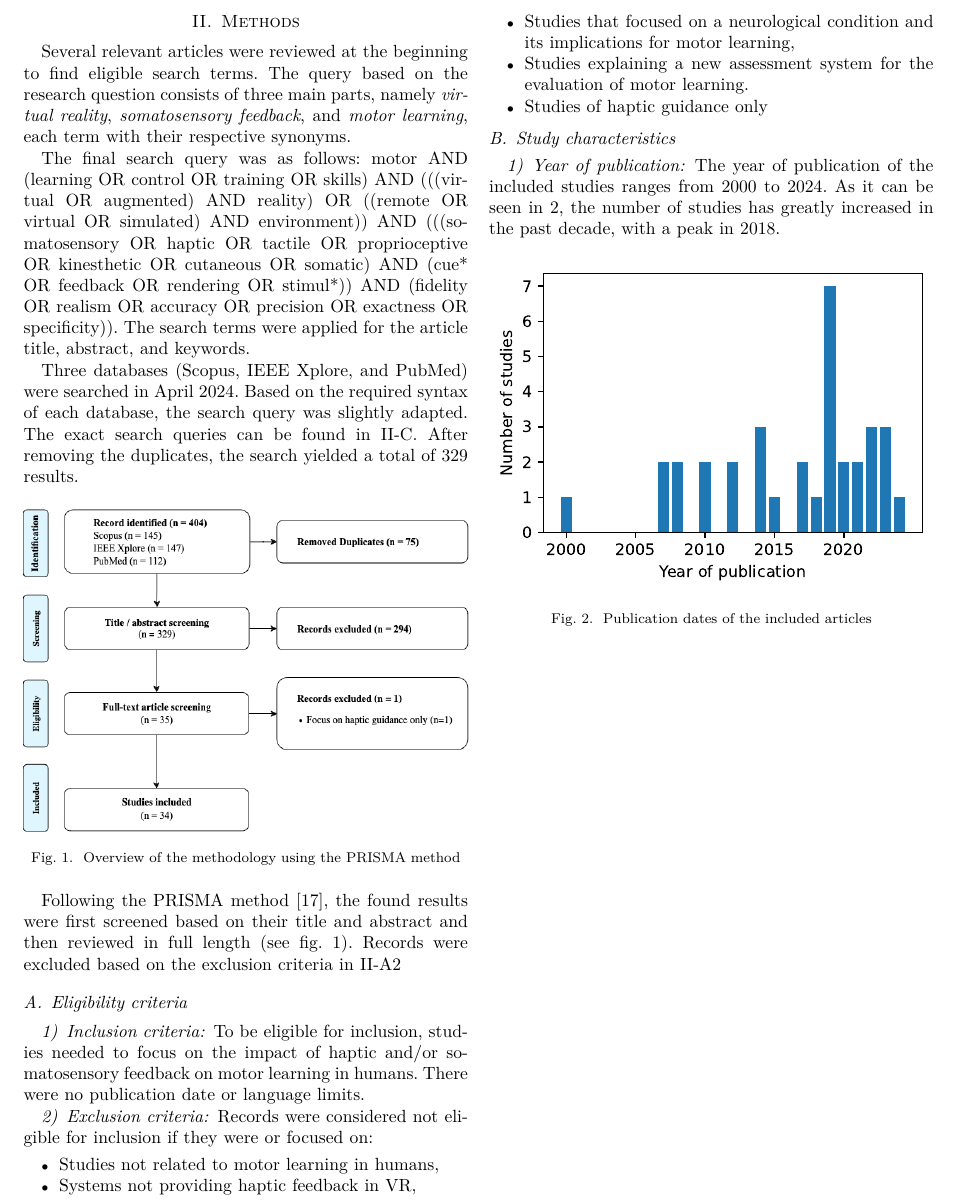
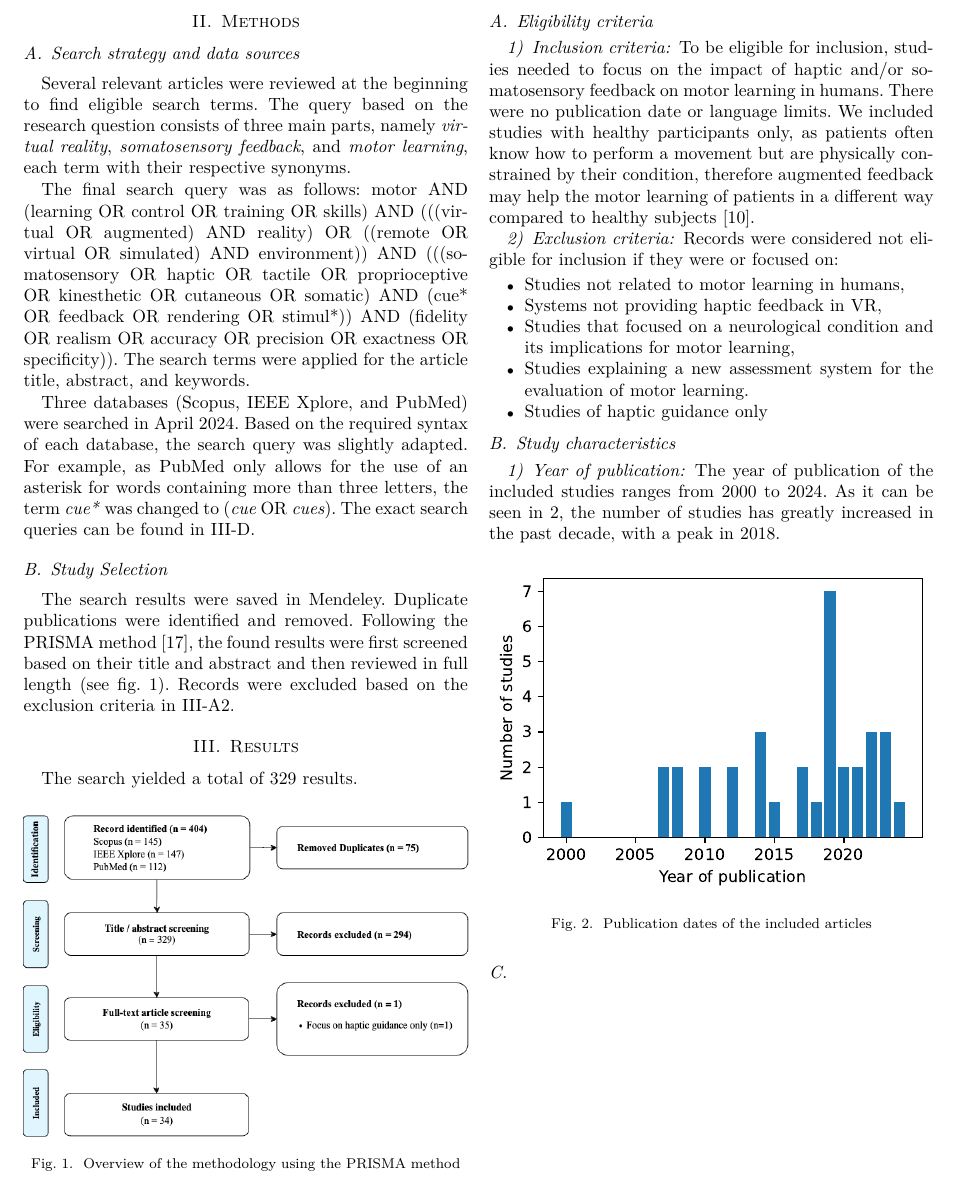
Before and after one commit to Hobsyllvin/Literature-Research-Master-Thesis, a LaTeX paper (review.tex): part of page 2 of 3 before the commit and part of page 2 of 4 after it, cut so that both start at the same text. Compiled offline with XeLaTeX; a missing font is replaced by an installed copy or a similar font; a LaTeX package or settings file that is missing is left out.

Commit message:
Updates from Overleaf

```diff
--- a/review.tex
+++ b/review.tex
@@ -7,6 +7,7 @@
 \usepackage{textcomp}
 \usepackage{xcolor}
 \usepackage{comment}
+\usepackage{booktabs}
 
 
 \def\BibTeX{{\rm B\kern-.05em{\sc i\kern-.025em b}\kern-.08em
@@ -67,14 +68,20 @@ We hypothesize that in complex movements that necessitate precise timing for the
 %%%%% METHODS %%%%%
 \section{Methods}
 
+\subsection{Search strategy and data sources}
 Several relevant articles were reviewed at the beginning to find eligible search terms. The query based on the research question consists of three main parts, namely \textit{virtual reality}, \textit{somatosensory feedback}, and \textit{motor learning}, each term with their respective synonyms.
 
 The final search query was as follows: motor AND (learning OR control OR training OR skills) AND (((virtual OR augmented) AND reality) OR ((remote OR virtual OR simulated) AND environment)) AND (((somatosensory OR haptic OR tactile OR proprioceptive OR kinesthetic OR cutaneous OR somatic) AND
 (cue* OR feedback OR rendering OR stimul*)) AND (fidelity OR realism OR accuracy OR precision OR exactness OR specificity)). The search terms were applied for the article title, abstract, and keywords.
 
-Three databases (Scopus, IEEE Xplore, and PubMed) were searched in April 2024. Based on the required syntax of each database, the search query was slightly adapted. The exact search queries can be found in \ref{sec:queries}.
-After removing the duplicates, the search yielded a total of 329 results.
+Three databases (Scopus, IEEE Xplore, and PubMed) were searched in April 2024. Based on the required syntax of each database, the search query was slightly adapted. For example, as PubMed only allows for the use of an asterisk for words containing more than three letters, the term \textit{cue*} was changed to (\textit{cue} OR \textit{cues}). The exact search queries can be found in \ref{sec:queries}.
 
+\subsection{Study Selection}
+The search results were saved in Mendeley. Duplicate publications were identified and removed. Following the PRISMA method \cite{Page2021TheReviews}, the found results were first screened based on their title and abstract and then reviewed in full length (see fig. \ref{fig:prisma}). Records were excluded based on the exclusion criteria in \ref{sec:exclusion}.
+
+\section{Results}
+
+The search yielded a total of 329 results.
 
 \begin{figure}[ht]
     \centering
@@ -83,12 +90,12 @@ After removing the duplicates, the search yielded a total of 329 results.
     \label{fig:prisma}
 \end{figure}
 
-Following the PRISMA method \cite{Page2021TheReviews}, the found results were first screened based on their title and abstract and then reviewed in full length (see fig. \ref{fig:prisma}). Records were excluded based on the exclusion criteria in \ref{sec:exclusion}
+
 
 \subsection{Eligibility criteria}
 \label{sec:eligibility}
 \subsubsection{Inclusion criteria}
-To be eligible for inclusion, studies needed to focus on the impact of haptic and/or somatosensory feedback on motor learning in humans. There were no publication date or language limits.
+To be eligible for inclusion, studies needed to focus on the impact of haptic and/or somatosensory feedback on motor learning in humans. There were no publication date or language limits. We included studies with healthy participants only, as patients often know how to perform a movement but are physically constrained by their condition, therefore augmented feedback may help the motor learning of patients in a different way compared to healthy subjects \cite{Sigrist2013AugmentedReview}.
 
 \subsubsection{Exclusion criteria}
 \label{sec:exclusion}
@@ -113,3 +120,7 @@ The year of publication of the included studies ranges from 2000 to 2024. As it
     \label{fig:years}
 \end{figure}
 
+\subsection{}
+
+
+\onecolumn
```
Also changed, not shown: review.tex (11 more changed lines).
